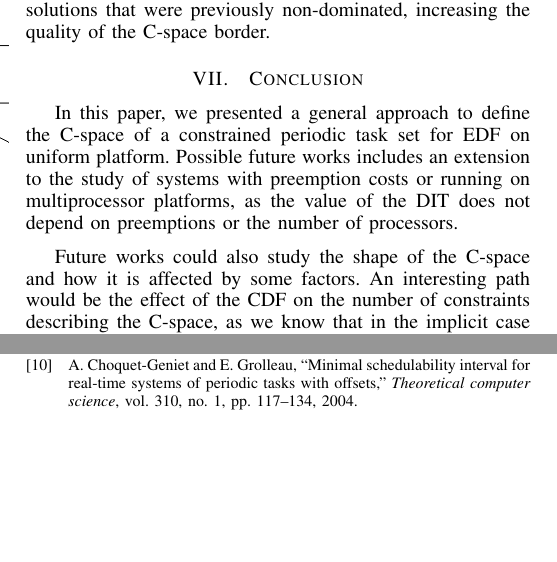
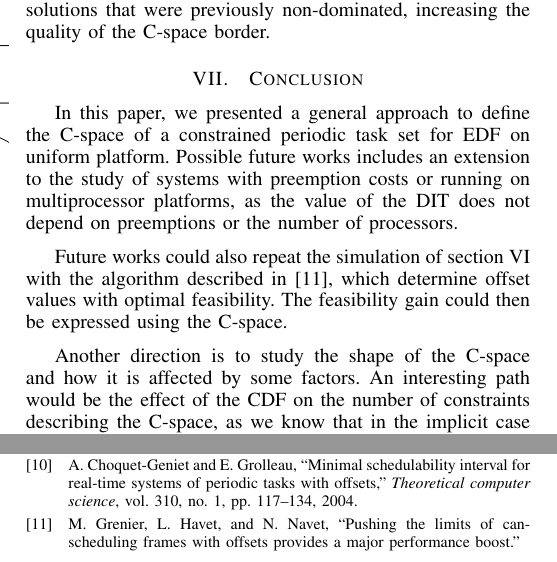
Before and after one commit to kidaa30/ece-dit-paper, a LaTeX paper (dit-paper_ieee.tex): two parts of the columns of page 6 of 6, joined at a grey line, cut so that both start at the same text, the shorter picture padded with empty space. Compiled offline with pdfLaTeX.

Commit message:
Added reference to Navet paper

```diff
--- a/dit-paper_ieee.tex
+++ b/dit-paper_ieee.tex
@@ -732,7 +732,10 @@ Fig. \ref{fig:cspaceComp} shows the two C-spaces in the plane. The dark gray reg
 
 In this paper, we presented a general approach to define the C-space of a constrained periodic task set for EDF on uniform platform. Possible future works includes an extension to the study of systems with preemption costs or running on multiprocessor platforms, as the value of the DIT does not depend on preemptions or the number of processors.
 
-Future works could also study the shape of the C-space and how it is affected by some factors. An
+Future works could also repeat the simulation of section~\ref{sct:expCspaceGain} with the algorithm described in \cite{grenier2008pushing}, which determine offset values with optimal feasibility. The
+feasibility gain could then be expressed using the C-space.
+
+Another direction is to study the shape of the C-space and how it is affected by some factors. An
 interesting path would be the effect of the CDF on the number of constraints describing the C-space,
 as we know that in the implicit case this description is simple ($U_{tot} \leqslant 1$). While we
 quantified the feasibility gain by looking at the ratio between sizes of C-space, another approach
```
Also changed, not shown: dit-paper.bib (+5 -0 lines).
